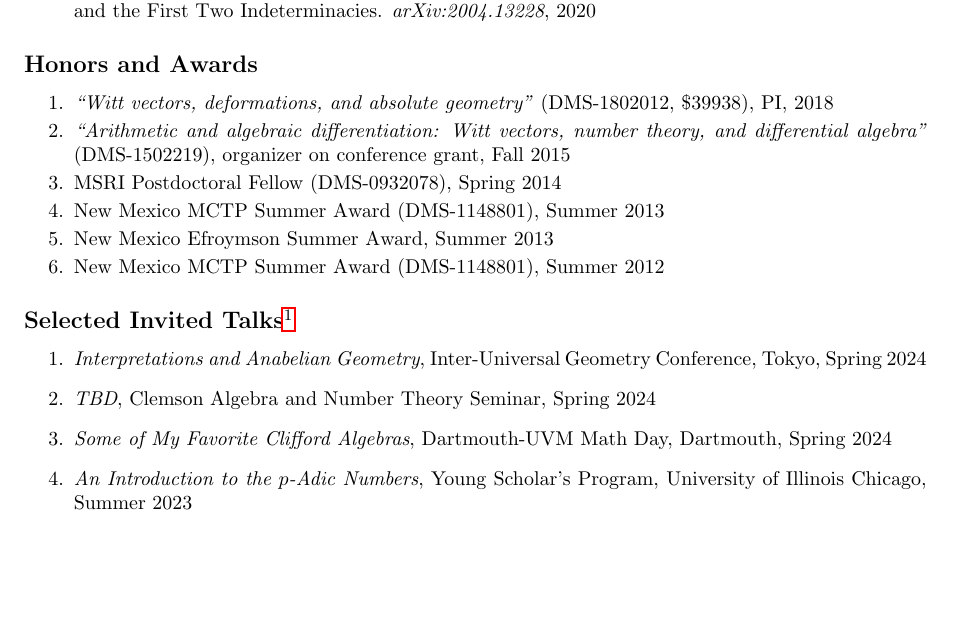
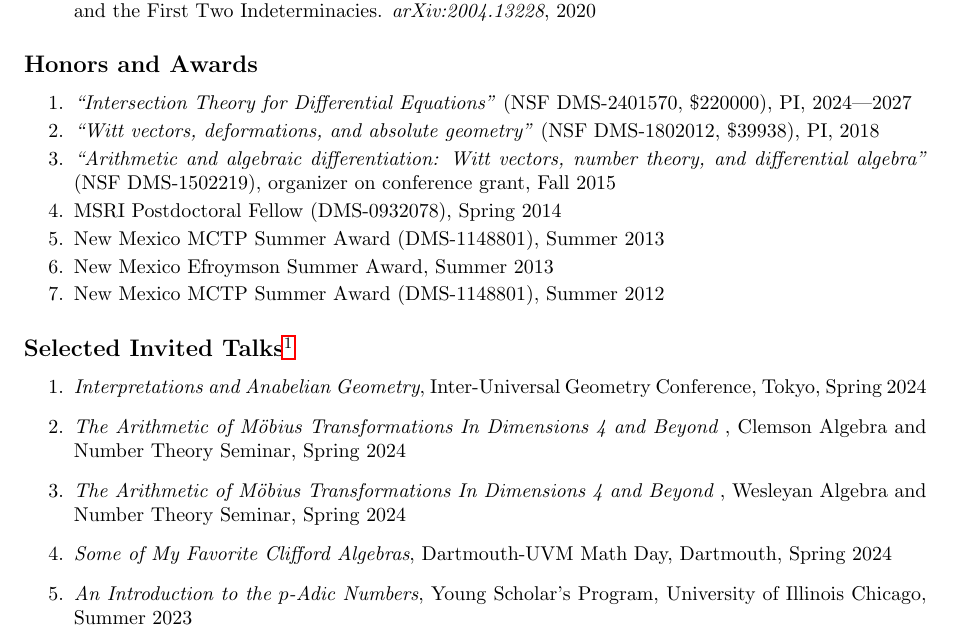
Before and after one commit to tdupu/dupuy-cv, a LaTeX CV (dupuy-cv.tex): part of page 2 of 7 before the commit and part of page 2 of 8 after it, cut so that both start at the same text, the shorter picture padded with empty space. Compiled offline with pdfLaTeX.

Commit message:
added NSF grant

```diff
--- a/dupuy-cv.tex
+++ b/dupuy-cv.tex
@@ -109,9 +109,10 @@ Specific: Deformation Theory, Diophantine Geometry, Differential Algebra and Wit
 
 \subsection*{Honors and Awards}
 \begin{enumerate} \addtolength{\itemsep}{-0.5\baselineskip}
-\item \emph{``Witt vectors, deformations, and absolute geometry"} (DMS-1802012, \$39938), PI, 2018
-\item \emph{``Arithmetic and algebraic differentiation: Witt vectors, number theory, and differential algebra''} (DMS-1502219), organizer on conference grant, Fall 2015
- \item MSRI Postdoctoral Fellow (DMS-0932078), Spring 2014
+\item \emph{``Intersection Theory for Differential Equations"} (NSF DMS-2401570, \$220000), PI, 2024---2027
+\item \emph{``Witt vectors, deformations, and absolute geometry"} (NSF DMS-1802012, \$39938), PI, 2018
+\item \emph{``Arithmetic and algebraic differentiation: Witt vectors, number theory, and differential algebra''} (NSF DMS-1502219), organizer on conference grant, Fall 2015
+\item MSRI Postdoctoral Fellow (DMS-0932078), Spring 2014
 \item New Mexico MCTP Summer Award (DMS-1148801), Summer 2013
 \item New Mexico Efroymson Summer Award, Summer 2013
  \item New Mexico MCTP Summer Award (DMS-1148801), Summer 2012
@@ -120,7 +121,8 @@ Specific: Deformation Theory, Diophantine Geometry, Differential Algebra and Wit
 \subsection*{Selected Invited Talks\footnote{ for a complete list visit \url{http://tdupu.github.io} }}
 \begin{enumerate} %\addtolength{\itemsep}{-0.5\baselineskip}
 	\item \emph{Interpretations and Anabelian Geometry}, Inter-Universal Geometry Conference, Tokyo, Spring 2024
-	\item \emph{TBD}, Clemson Algebra and Number Theory Seminar, Spring 2024
+	\item \emph{The Arithmetic of M\"{o}bius Transformations In Dimensions 4 and Beyond }, Clemson Algebra and Number Theory Seminar, Spring 2024
+	\item \emph{The Arithmetic of M\"{o}bius Transformations In Dimensions 4 and Beyond }, Wesleyan Algebra and Number Theory Seminar, Spring 2024
 	\item \emph{Some of My Favorite Clifford Algebras}, Dartmouth-UVM Math Day, Dartmouth, Spring 2024
 	\item \emph{An Introduction to the $p$-Adic Numbers}, Young Scholar’s Program, University of Illinois Chicago, Summer 2023
 	\item \emph{The Theory of the Integers In $\mathbb{C}(t)^{alg}$ Interprets $\mathbb{Z}$}, Berkeley Model Theory Seminar, Spring 2023
```
Also changed, not shown: dupuy-cv.pdf.
